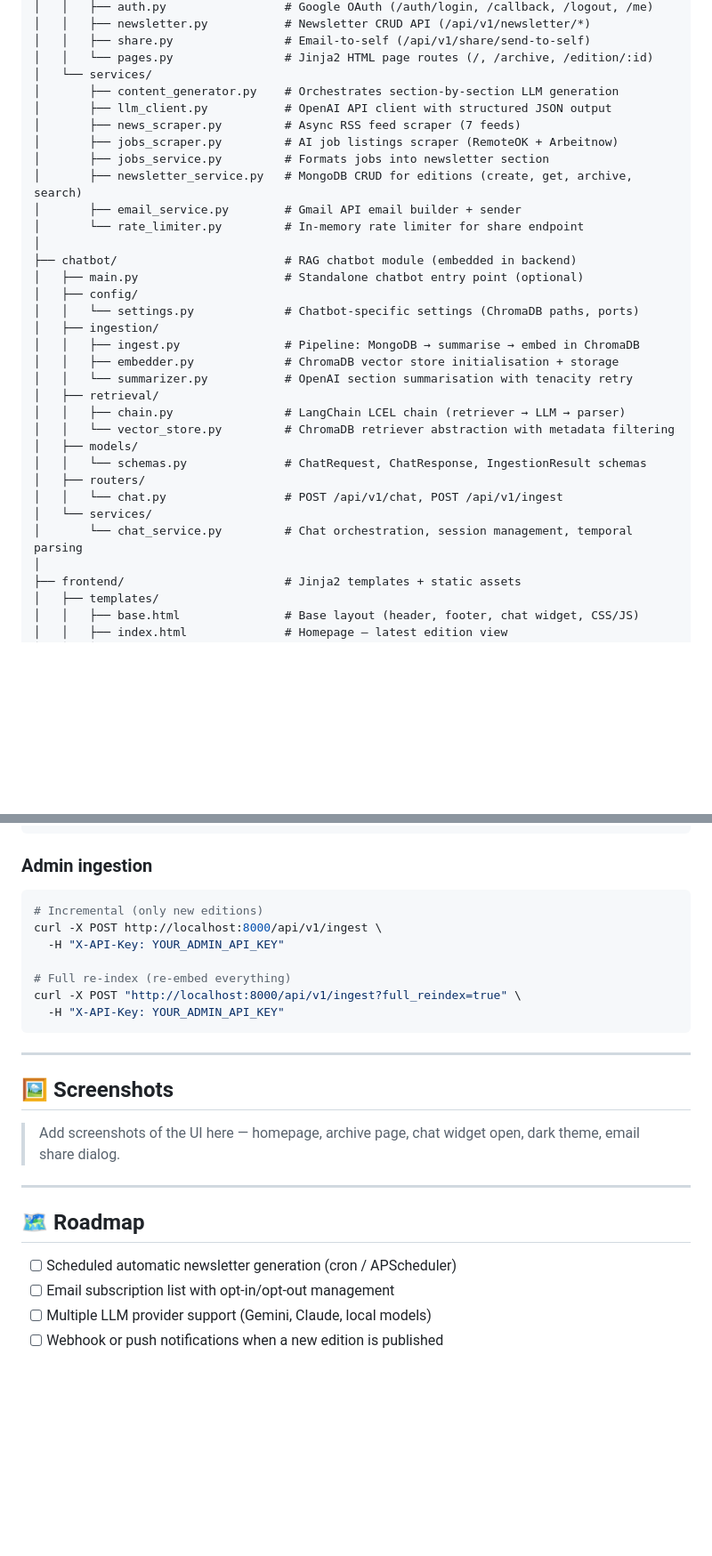
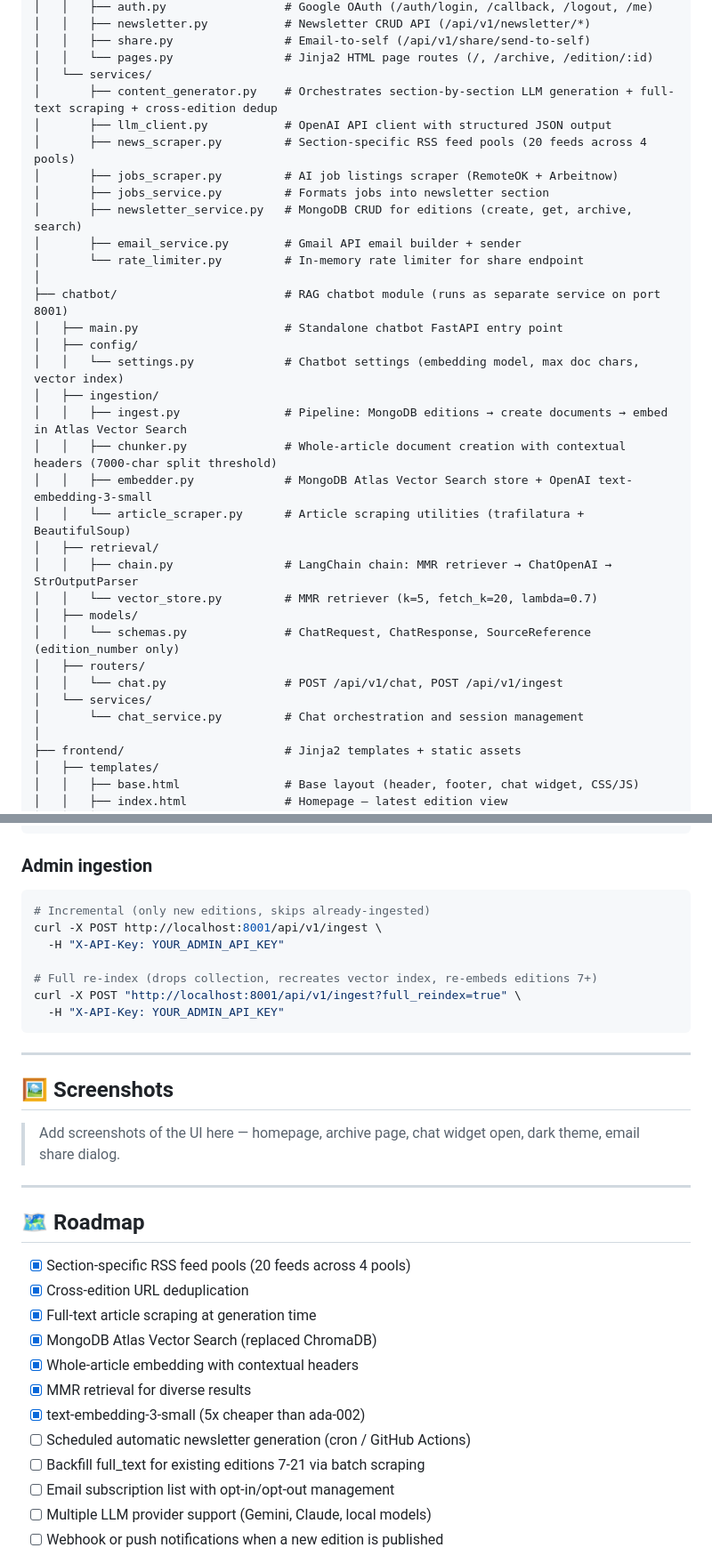
Before and after one commit to tanmayiitj/AI-Newsletter, a Markdown page: README.md, 2 parts joined by grey strips. Shown at 89% size. Rendered like a GitHub page; blank space fills up the shorter version.

````diff
--- a/README.md
+++ b/README.md
@@ -167,32 +174,33 @@ AI-Newsletter/
 │   │   ├── share.py                # Email-to-self (/api/v1/share/send-to-self)
 │   │   └── pages.py                # Jinja2 HTML page routes (/, /archive, /edition/:id)
 │   └── services/
-│       ├── content_generator.py    # Orchestrates section-by-section LLM generation
+│       ├── content_generator.py    # Orchestrates section-by-section LLM generation + full-text scraping + cross-edition dedup
 │       ├── llm_client.py           # OpenAI API client with structured JSON output
-│       ├── news_scraper.py         # Async RSS feed scraper (7 feeds)
+│       ├── news_scraper.py         # Section-specific RSS feed pools (20 feeds across 4 pools)
 │       ├── jobs_scraper.py         # AI job listings scraper (RemoteOK + Arbeitnow)
 │       ├── jobs_service.py         # Formats jobs into newsletter section
 │       ├── newsletter_service.py   # MongoDB CRUD for editions (create, get, archive, search)
 │       ├── email_service.py        # Gmail API email builder + sender
 │       └── rate_limiter.py         # In-memory rate limiter for share endpoint
 │
-├── chatbot/                        # RAG chatbot module (embedded in backend)
-│   ├── main.py                     # Standalone chatbot entry point (optional)
+├── chatbot/                        # RAG chatbot module (runs as separate service on port 8001)
+│   ├── main.py                     # Standalone chatbot FastAPI entry point
 │   ├── config/
-│   │   └── settings.py             # Chatbot-specific settings (ChromaDB paths, ports)
+│   │   └── settings.py             # Chatbot settings (embedding model, max doc chars, vector index)
 │   ├── ingestion/
-│   │   ├── ingest.py               # Pipeline: MongoDB → summarise → embed in ChromaDB
-│   │   ├── embedder.py             # ChromaDB vector store initialisation + storage
-│   │   └── summarizer.py           # OpenAI section summarisation with tenacity retry
+│   │   ├── ingest.py               # Pipeline: MongoDB editions → create documents → embed in Atlas Vector Search
+│   │   ├── chunker.py              # Whole-article document creation with contextual headers (7000-char split threshold)
+│   │   ├── embedder.py             # MongoDB Atlas Vector Search store + OpenAI text-embedding-3-small
+│   │   └── article_scraper.py      # Article scraping utilities (trafilatura + BeautifulSoup)
 │   ├── retrieval/
-│   │   ├── chain.py                # LangChain LCEL chain (retriever → LLM → parser)
-│   │   └── vector_store.py         # ChromaDB retriever abstraction with metadata filtering
+│   │   ├── chain.py                # LangChain chain: MMR retriever → ChatOpenAI → StrOutputParser
+│   │   └── vector_store.py         # MMR retriever (k=5, fetch_k=20, lambda=0.7)
 │   ├── models/
-│   │   └── schemas.py              # ChatRequest, ChatResponse, IngestionResult schemas
+│   │   └── schemas.py              # ChatRequest, ChatResponse, SourceReference (edition_number only)
 │   ├── routers/
 │   │   └── chat.py                 # POST /api/v1/chat, POST /api/v1/ingest
 │   └── services/
-│       └── chat_service.py         # Chat orchestration, session management, temporal parsing
+│       └── chat_service.py         # Chat orchestration and session management
 │
 ├── frontend/                       # Jinja2 templates + static assets
 │   ├── templates/
@@ -388,12 +403,12 @@ The RAG chatbot is embedded directly into the main backend (no separate process
 ### Admin ingestion
 
 ```bash
-# Incremental (only new editions)
-curl -X POST http://localhost:8000/api/v1/ingest \
+# Incremental (only new editions, skips already-ingested)
+curl -X POST http://localhost:8001/api/v1/ingest \
   -H "X-API-Key: YOUR_ADMIN_API_KEY"
 
-# Full re-index (re-embed everything)
-curl -X POST "http://localhost:8000/api/v1/ingest?full_reindex=true" \
+# Full re-index (drops collection, recreates vector index, re-embeds editions 7+)
+curl -X POST "http://localhost:8001/api/v1/ingest?full_reindex=true" \
   -H "X-API-Key: YOUR_ADMIN_API_KEY"
 ```
 
@@ -407,7 +422,15 @@ curl -X POST "http://localhost:8000/api/v1/ingest?full_reindex=true" \
 
 ## 🗺️ Roadmap
 
-- [ ] Scheduled automatic newsletter generation (cron / APScheduler)
+- [x] Section-specific RSS feed pools (20 feeds across 4 pools)
+- [x] Cross-edition URL deduplication
+- [x] Full-text article scraping at generation time
+- [x] MongoDB Atlas Vector Search (replaced ChromaDB)
+- [x] Whole-article embedding with contextual headers
+- [x] MMR retrieval for diverse results
+- [x] text-embedding-3-small (5x cheaper than ada-002)
+- [ ] Scheduled automatic newsletter generation (cron / GitHub Actions)
+- [ ] Backfill full_text for existing editions 7-21 via batch scraping
 - [ ] Email subscription list with opt-in/opt-out management
 - [ ] Multiple LLM provider support (Gemini, Claude, local models)
 - [ ] Webhook or push notifications when a new edition is published
````
Also changed, not shown: other parts of README.md (+55 -41 lines).
